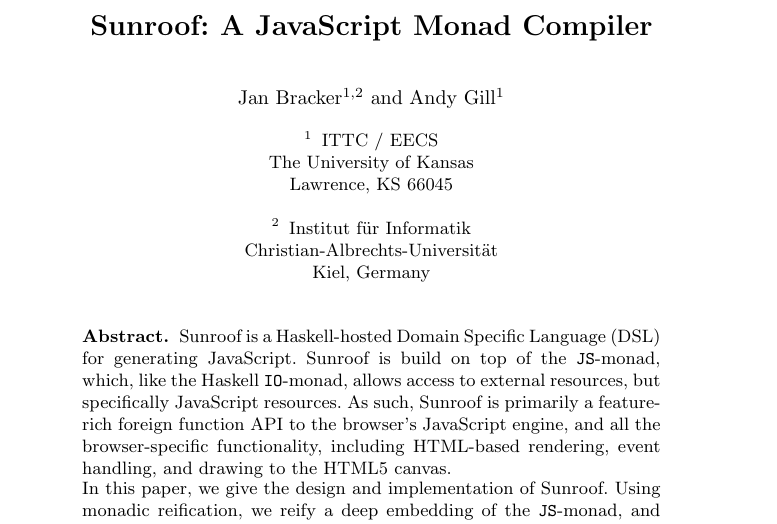
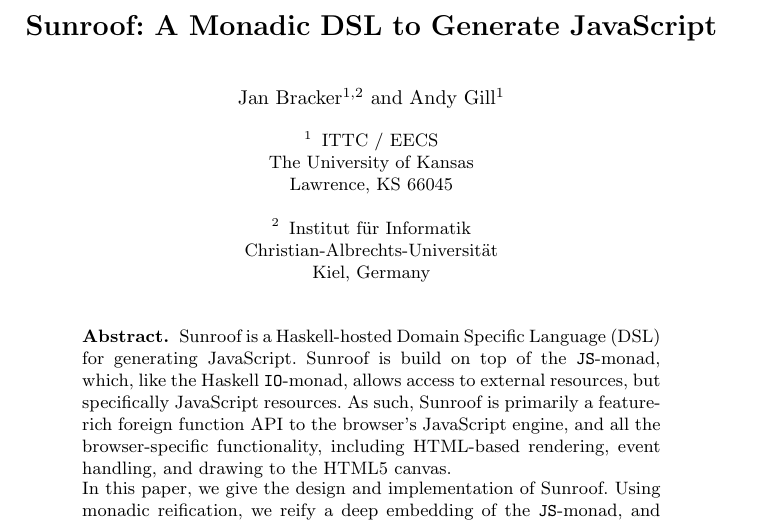
Before and after one commit to ku-fpg/paper-sunroof-tfp13, a LaTeX paper (sunroof.tex): part of page 1 of 14, cut at the place of the change. Compiled offline with pdfLaTeX.

Commit message:
Inserted the final title.

```diff
--- a/sunroof.tex
+++ b/sunroof.tex
@@ -43,7 +43,7 @@
 
 \begin{document}
 %
-\title{Sunroof: A JavaScript Monad Compiler}
+\title{Sunroof: A Monadic DSL to Generate JavaScript}
 %\subtitle{}
 %
 \titlerunning{Sunroof}  % abbreviated title (for running head)
```
